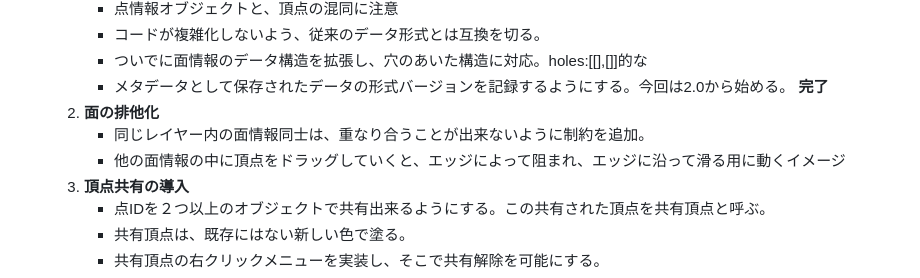
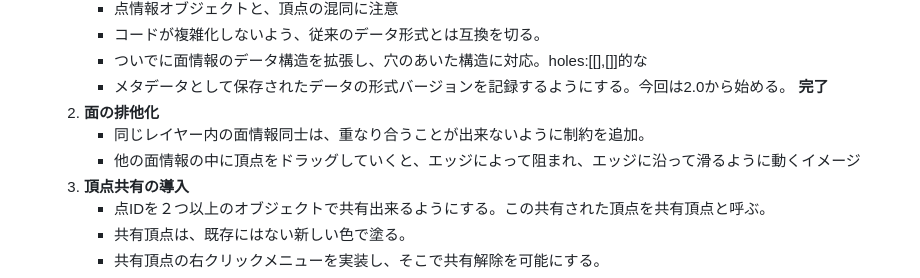
Before and after one commit to asteain-ninia/time-map-app, a Markdown page: README.md, the part around the change. GitHub-like rendering.

Commit message:
誤字修正

```diff
--- a/README.md
+++ b/README.md
@@ -259,7 +259,7 @@
         - メタデータとして保存されたデータの形式バージョンを記録するようにする。今回は2.0から始める。 **完了**
     2. **面の排他化**
         - 同じレイヤー内の面情報同士は、重なり合うことが出来ないように制約を追加。
-        - 他の面情報の中に頂点をドラッグしていくと、エッジによって阻まれ、エッジに沿って滑る用に動くイメージ
+        - 他の面情報の中に頂点をドラッグしていくと、エッジによって阻まれ、エッジに沿って滑るように動くイメージ
     3. **頂点共有の導入**
         - 点IDを２つ以上のオブジェクトで共有出来るようにする。この共有された頂点を共有頂点と呼ぶ。
         - 共有頂点は、既存にはない新しい色で塗る。
```
